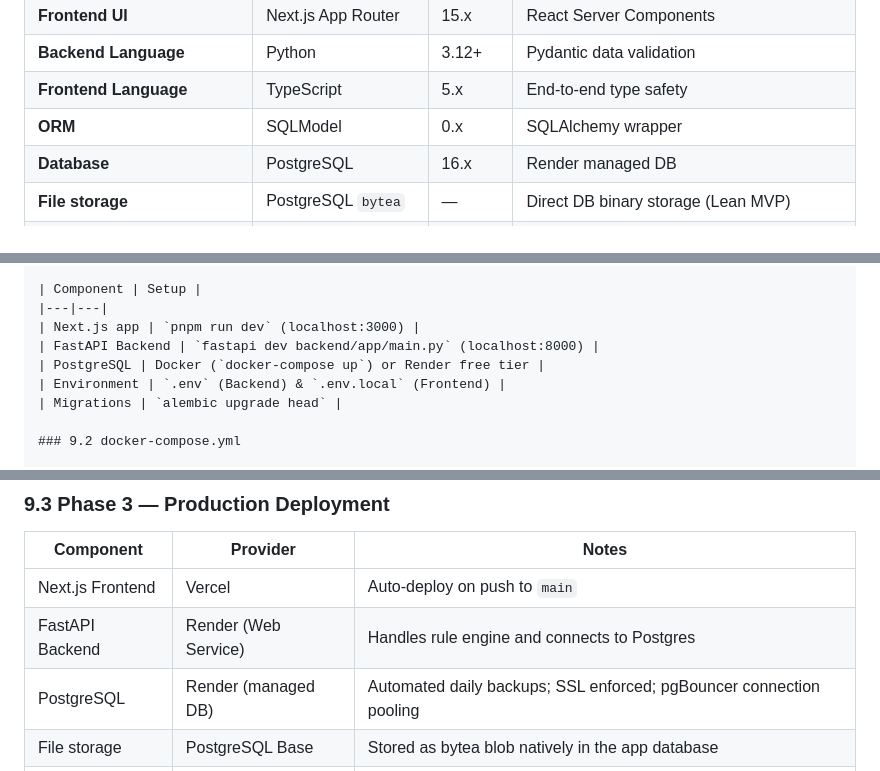
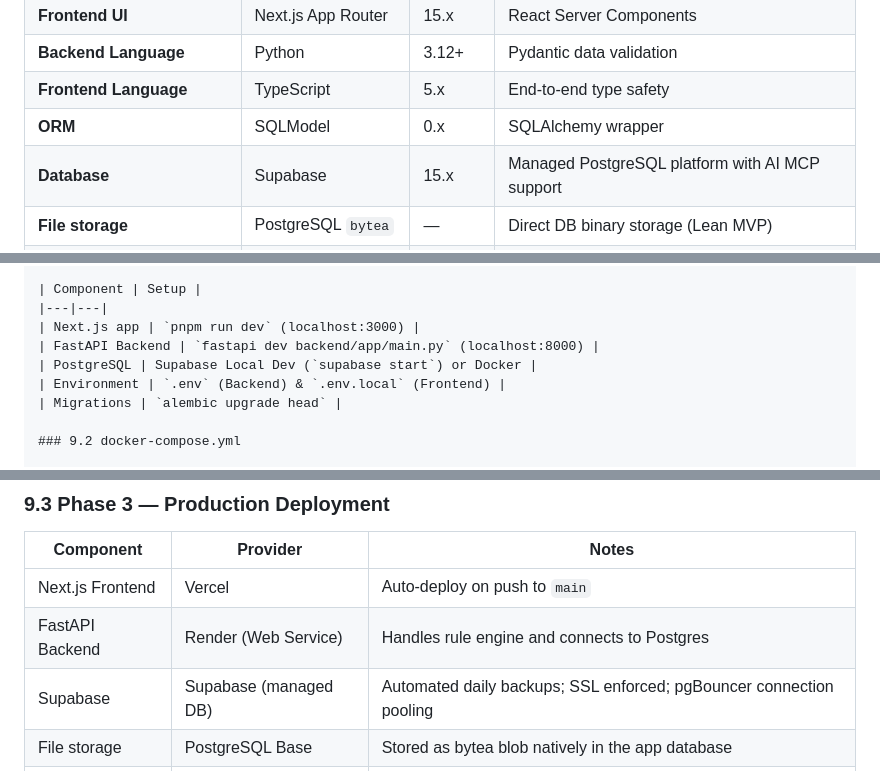
Before and after one commit to jefflyt/fjsafespace01, a Markdown page: FJDashboard_TDD.md, 3 parts joined by grey strips. Drawn GitHub-style.

Commit message:
chore: update project documentation to reflect migration from Render to Supabase for database hosting

```diff
--- a/FJDashboard_TDD.md
+++ b/FJDashboard_TDD.md
@@ -100,7 +100,7 @@
 | **Backend Language**| Python | 3.12+ | Pydantic data validation |
 | **Frontend Language**| TypeScript | 5.x | End-to-end type safety |
 | **ORM** | SQLModel | 0.x | SQLAlchemy wrapper |
-| **Database** | PostgreSQL | 16.x | Render managed DB |
+| **Database** | Supabase | 15.x | Managed PostgreSQL platform with AI MCP support |
 | **File storage** | PostgreSQL `bytea` | — | Direct DB binary storage (Lean MVP) |
 | **PDF generation** | WeasyPrint | 62.x | Native Python HTML→PDF rendering library |
 | **Auth (Phase 1/2)** | None | — | Internal laptop only; no login |
@@ -648,7 +648,7 @@ backend/
 |---|---|
 | Next.js app | `pnpm run dev` (localhost:3000) |
 | FastAPI Backend | `fastapi dev backend/app/main.py` (localhost:8000) |
-| PostgreSQL | Docker (`docker-compose up`) or Render free tier |
+| PostgreSQL | Supabase Local Dev (`supabase start`) or Docker |
 | Environment | `.env` (Backend) & `.env.local` (Frontend) |
 | Migrations | `alembic upgrade head` |
 
@@ -677,7 +677,7 @@ volumes:
 |---|---|---|
 | Next.js Frontend | Vercel | Auto-deploy on push to `main` |
 | FastAPI Backend | Render (Web Service) | Handles rule engine and connects to Postgres |
-| PostgreSQL | Render (managed DB)| Automated daily backups; SSL enforced; pgBouncer connection pooling |
+| Supabase | Supabase (managed DB) | Automated daily backups; SSL enforced; pgBouncer connection pooling |
 | File storage | PostgreSQL Base | Stored as bytea blob natively in the app database |
 | Auth | Clerk | Org creation = tenant onboarding; JWKS endpoint auto-configured |
 | Email | Resend | Verified sender domain required before Phase 3 go-live |
```
Also changed, not shown: FJDashboard_PRD.md (+1 -1 lines), FJDashboard_PSD.md (+2 -2 lines).
